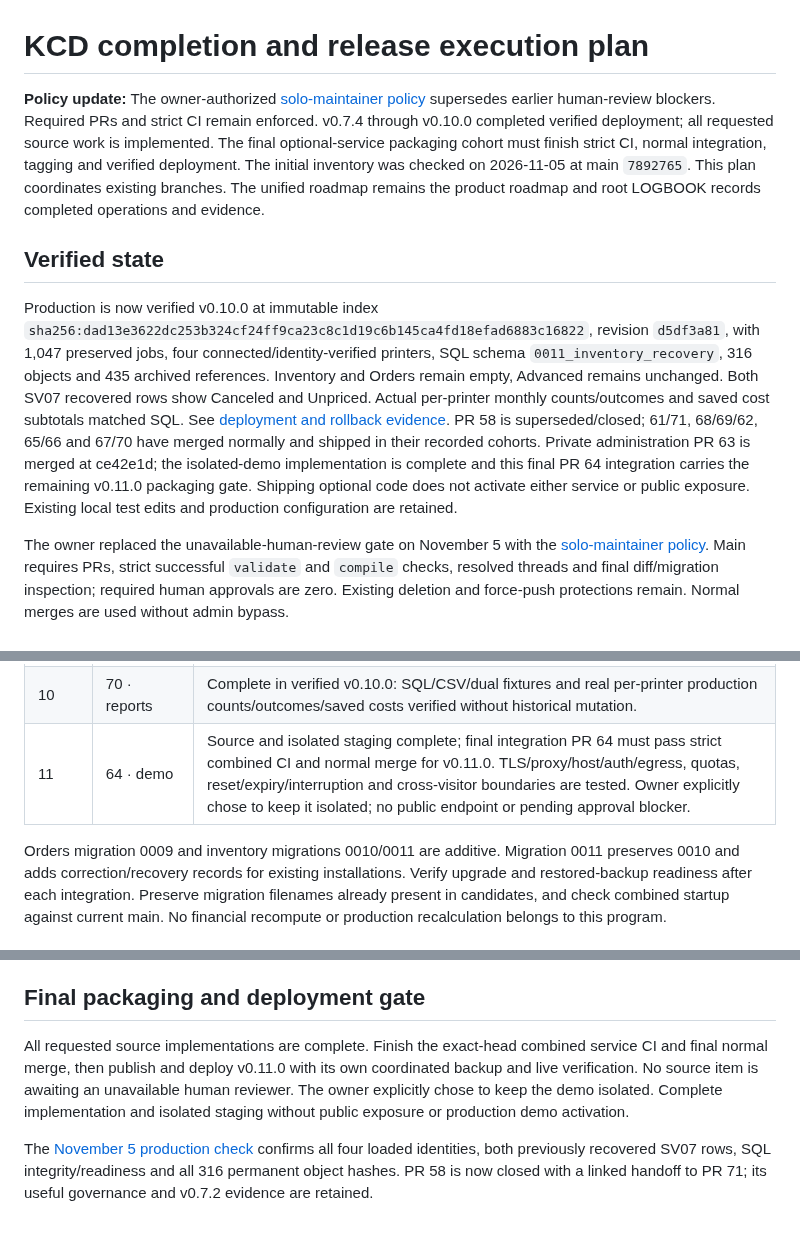
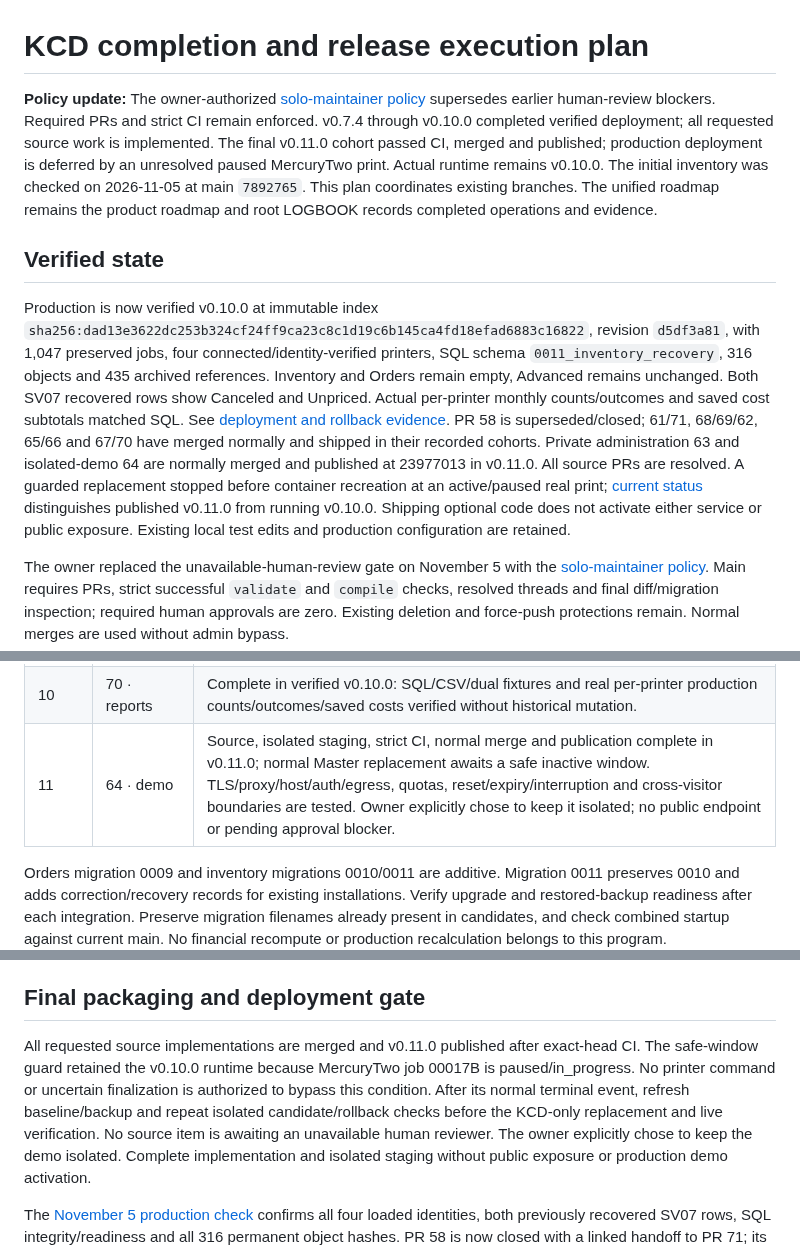
Before and after one commit to khisanthax/klipper-cost-dashboard, a Markdown page: docs/completion-program.md, 3 parts joined by grey strips. Rendered like a GitHub page; blank space fills up the shorter version.

```diff
--- a/docs/completion-program.md
+++ b/docs/completion-program.md
@@ -1,7 +1,7 @@
 # KCD completion and release execution plan
 
 
-**Policy update:** The owner-authorized [solo-maintainer policy](solo-maintainer-release-policy.md) supersedes earlier human-review blockers. Required PRs and strict CI remain enforced. v0.7.4 through v0.10.0 completed verified deployment; all requested source work is implemented. The final optional-service packaging cohort must finish strict CI, normal integration, tagging and verified deployment.
+**Policy update:** The owner-authorized [solo-maintainer policy](solo-maintainer-release-policy.md) supersedes earlier human-review blockers. Required PRs and strict CI remain enforced. v0.7.4 through v0.10.0 completed verified deployment; all requested source work is implemented. The final v0.11.0 cohort passed CI, merged and published; production deployment is deferred by an unresolved paused MercuryTwo print. Actual runtime remains v0.10.0.
 The initial inventory was checked on 2026-11-05 at main `7892765`.
 This plan coordinates existing branches. The unified roadmap remains the product
 roadmap and root LOGBOOK records completed operations and evidence.
@@ -17,7 +17,7 @@ Both SV07 recovered rows show Canceled and Unpriced. Actual per-printer monthly
 counts/outcomes and saved cost subtotals matched SQL. See
 [deployment and rollback evidence](v0.10.0-deployment-2026-11-05.md).
 PR 58 is superseded/closed; 61/71, 68/69/62, 65/66 and 67/70 have merged normally
-and shipped in their recorded cohorts. Private administration PR 63 is merged at ce42e1d; the isolated-demo implementation is complete and this final PR 64 integration carries the remaining v0.11.0 packaging gate. Shipping optional code does not activate either service or public exposure.
+and shipped in their recorded cohorts. Private administration 63 and isolated-demo 64 are normally merged and published at 23977013 in v0.11.0. All source PRs are resolved. A guarded replacement stopped before container recreation at an active/paused real print; [current status](v0.11.0-release-status-2026-11-05.md) distinguishes published v0.11.0 from running v0.10.0. Shipping optional code does not activate either service or public exposure.
 Existing local test edits and production configuration are retained.
 
 The owner replaced the unavailable-human-review gate on November 5 with the
@@ -50,7 +50,7 @@ map to the inventoried PRs, including the preserved v0.7.2 documentation branch.
 | 8 | 68 · estimates | Complete in verified v0.8.0: signed reviewed plans and atomic SQL fixes validated in fixtures; production stateless previews and unchanged history verified. |
 | 9 | 69 · export | Complete in verified v0.8.0: consistent private production export verified against SQL membership/costs/provenance without mutation. |
 | 10 | 70 · reports | Complete in verified v0.10.0: SQL/CSV/dual fixtures and real per-printer production counts/outcomes/saved costs verified without historical mutation. |
-| 11 | 64 · demo | Source and isolated staging complete; final integration PR 64 must pass strict combined CI and normal merge for v0.11.0. TLS/proxy/host/auth/egress, quotas, reset/expiry/interruption and cross-visitor boundaries are tested. Owner explicitly chose to keep it isolated; no public endpoint or pending approval blocker. |
+| 11 | 64 · demo | Source, isolated staging, strict CI, normal merge and publication complete in v0.11.0; normal Master replacement awaits a safe inactive window. TLS/proxy/host/auth/egress, quotas, reset/expiry/interruption and cross-visitor boundaries are tested. Owner explicitly chose to keep it isolated; no public endpoint or pending approval blocker. |
 
 Orders migration 0009 and inventory migrations 0010/0011 are additive. Migration
 0011 preserves 0010 and adds correction/recovery records for existing installations. Verify upgrade
@@ -102,7 +102,7 @@ to the release and commit the actual outcome to LOGBOOK.
 
 ## Final packaging and deployment gate
 
-All requested source implementations are complete. Finish the exact-head combined service CI and final normal merge, then publish and deploy v0.11.0 with its own coordinated backup and live verification. No source item is awaiting an unavailable human reviewer.
+All requested source implementations are merged and v0.11.0 published after exact-head CI. The safe-window guard retained the v0.10.0 runtime because MercuryTwo job 00017B is paused/in_progress. No printer command or uncertain finalization is authorized to bypass this condition. After its normal terminal event, refresh baseline/backup and repeat isolated candidate/rollback checks before the KCD-only replacement and live verification. No source item is awaiting an unavailable human reviewer.
 The owner explicitly chose to keep the demo isolated. Complete implementation and
 isolated staging without public exposure or production demo activation.
 
```
Also changed, not shown: LOGBOOK.md (+7 -0 lines), docs/v0.11.0-release-status-2026-11-05.md (added, +70 -0 lines).
